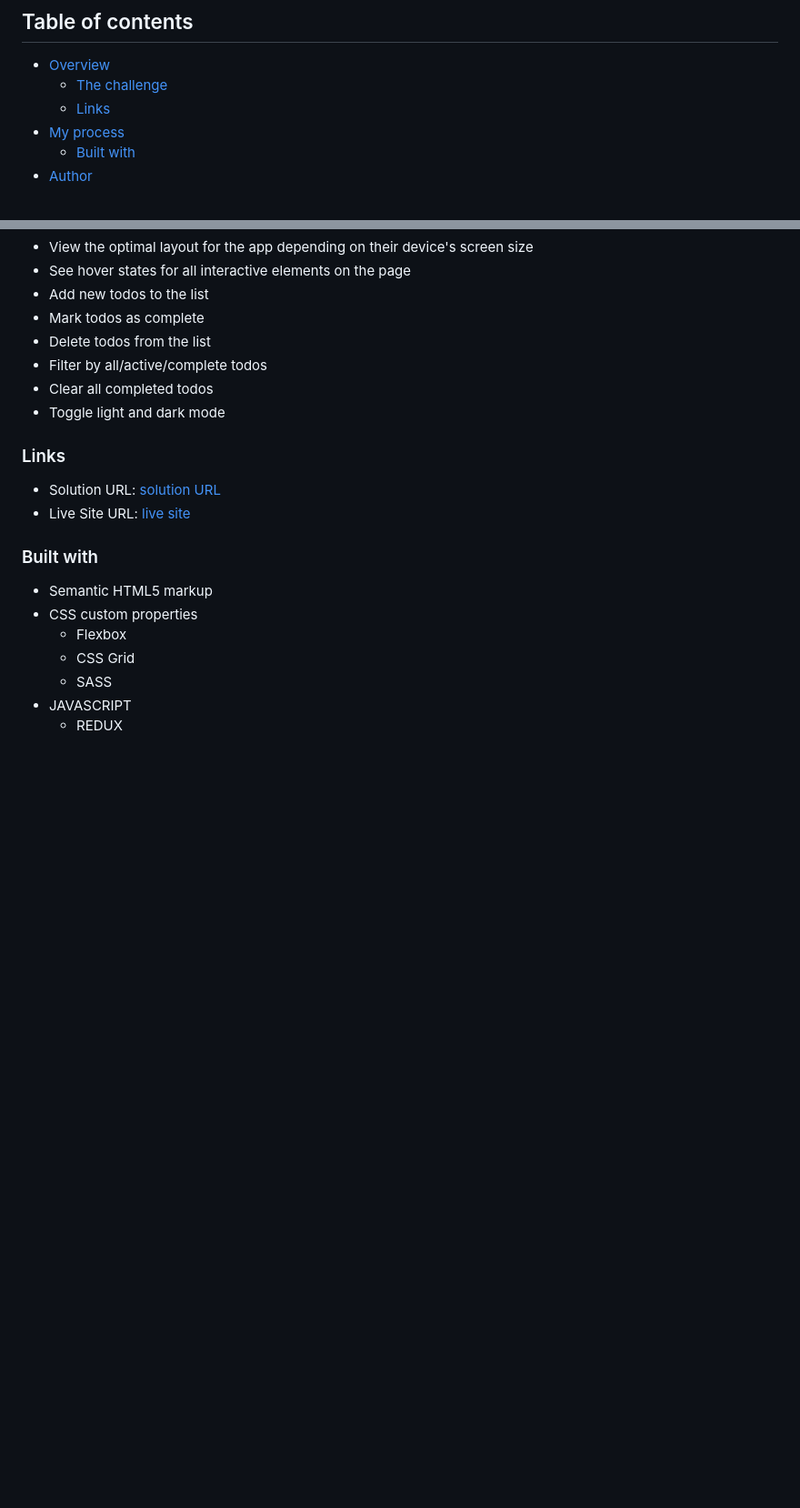
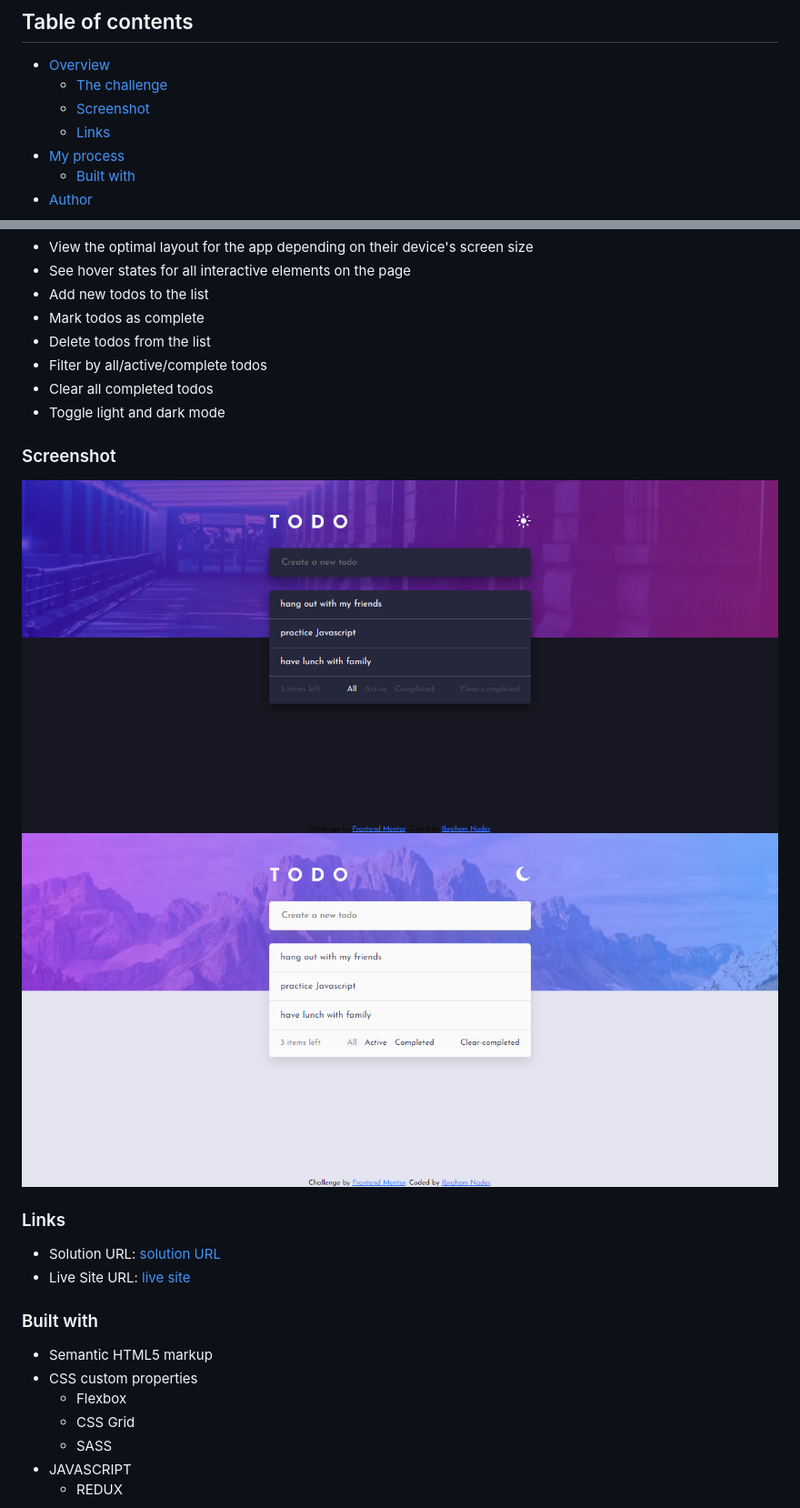
Before and after one commit to joey493/Frontend-Mentor-Todo-app, a Markdown page: README.md, 2 parts joined by grey strips. Shown: that part at 91% size. Drawn GitHub-style; pictures changed too: screenshot/dark.png (added), screenshot/light.png (added); blank space fills up the shorter version.

Commit message:
add screenshot and update readme file

```diff
--- a/README.md
+++ b/README.md
@@ -6,6 +6,7 @@ This is a solution to the [Todo app challenge on Frontend Mentor](https://www.fr
 
 - [Overview](#overview)
   - [The challenge](#the-challenge)
+  - [Screenshot](#screenshot)
   - [Links](#links)
 - [My process](#my-process)
   - [Built with](#built-with)
@@ -29,6 +30,12 @@ Users should be able to:
 - Clear all completed todos
 - Toggle light and dark mode
 
+### Screenshot
+
+![](./screenshot/dark.png)
+![](./screenshot/light.png)
+
+
 ### Links
 
 - Solution URL: [solution URL](https://github.com/joey493/Frontend-Mentor-Todo-app)
```
